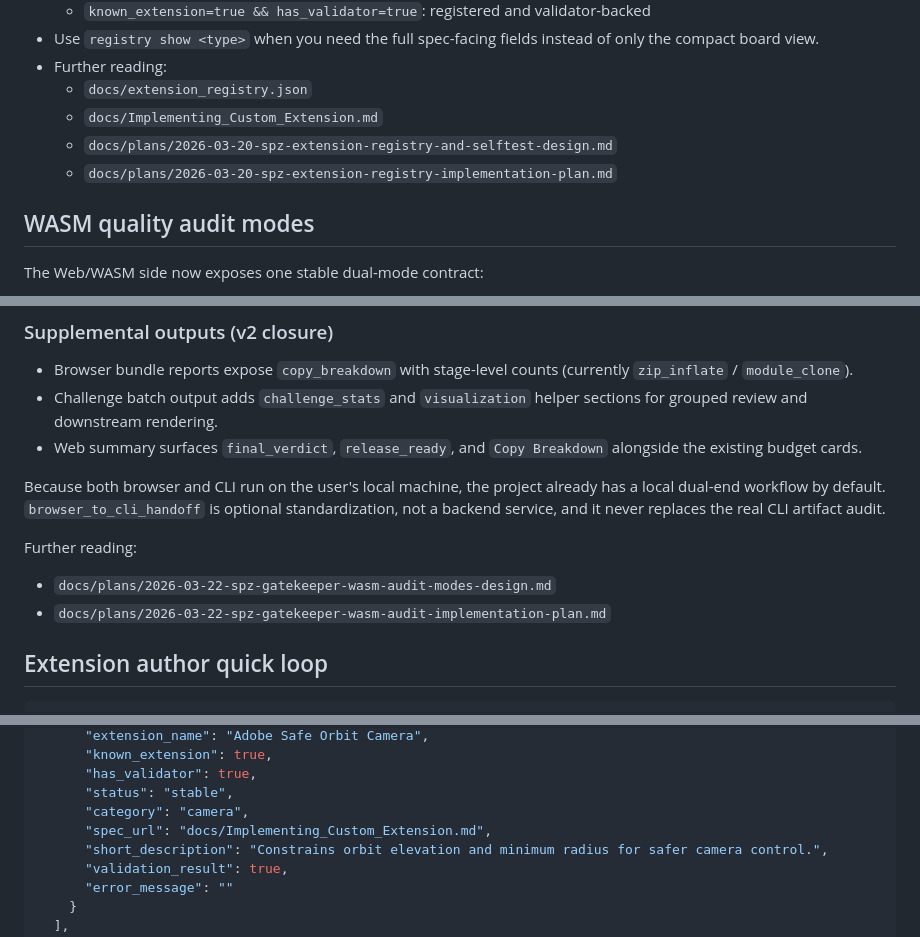
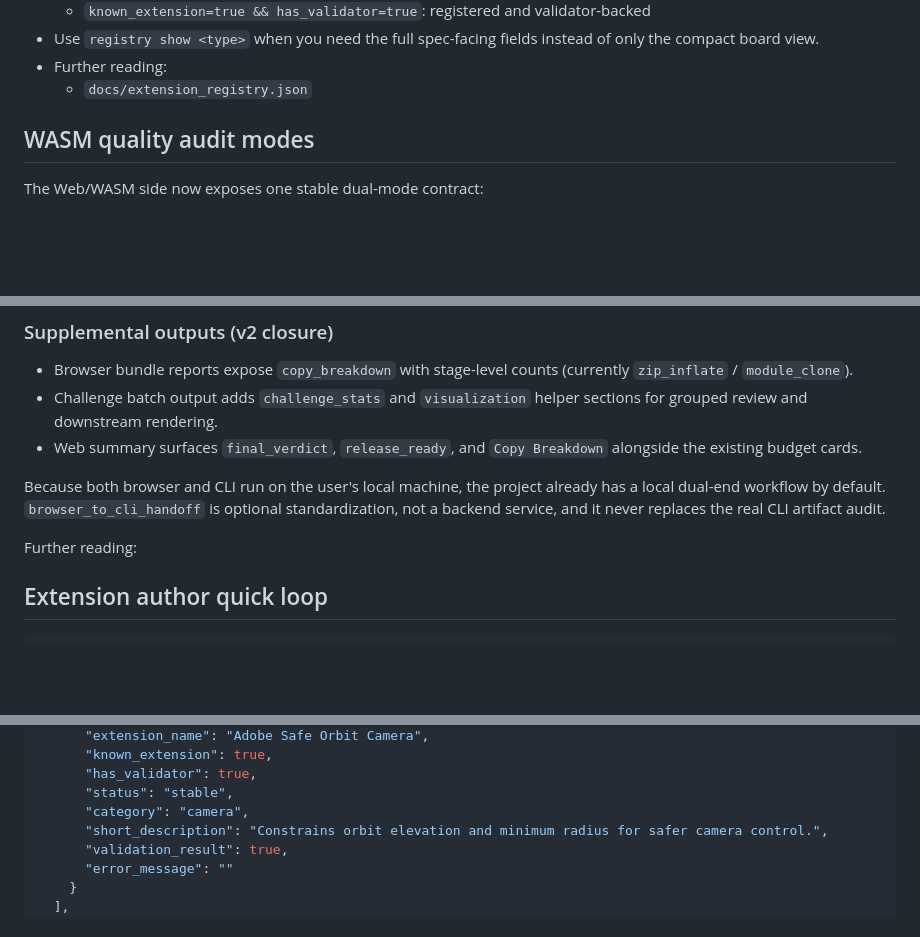
Before and after one commit to spz-ecosystem/spz_gatekeeper, a Markdown page: README.md, 3 parts joined by grey strips. Drawn GitHub-style; blank space fills up the shorter version.

Commit message:
docs: remove broken doc references from README

````diff
--- a/README.md
+++ b/README.md
@@ -225,9 +225,6 @@ spz_gatekeeper --self-test
 - Use `registry show <type>` when you need the full spec-facing fields instead of only the compact board view.
 - Further reading:
   - `docs/extension_registry.json`
-  - `docs/Implementing_Custom_Extension.md`
-  - `docs/plans/2026-03-20-spz-extension-registry-and-selftest-design.md`
-  - `docs/plans/2026-03-20-spz-extension-registry-implementation-plan.md`
 
 ## WASM quality audit modes
 The Web/WASM side now exposes one stable dual-mode contract:
@@ -341,8 +338,6 @@ This compatibility-board snapshot is a maturity view, not the final release gate
 Because both browser and CLI run on the user's local machine, the project already has a local dual-end workflow by default. `browser_to_cli_handoff` is optional standardization, not a backend service, and it never replaces the real CLI artifact audit.
 
 Further reading:
-- `docs/plans/2026-03-22-spz-gatekeeper-wasm-audit-modes-design.md`
-- `docs/plans/2026-03-22-spz-gatekeeper-wasm-audit-implementation-plan.md`
 
 ## Extension author quick loop
 ```bash
@@ -403,7 +398,6 @@ ext type=2914910210 vendor="Adobe" name="Adobe Safe Orbit Camera" valid=true
       "has_validator": true,
       "status": "stable",
       "category": "camera",
-      "spec_url": "docs/Implementing_Custom_Extension.md",
       "short_description": "Constrains orbit elevation and minimum radius for safer camera control.",
       "validation_result": true,
       "error_message": ""
````
Also changed, not shown: README-zh.md (+0 -4 lines).
